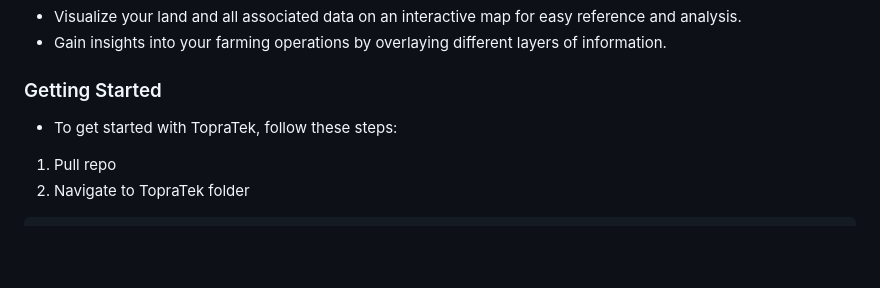
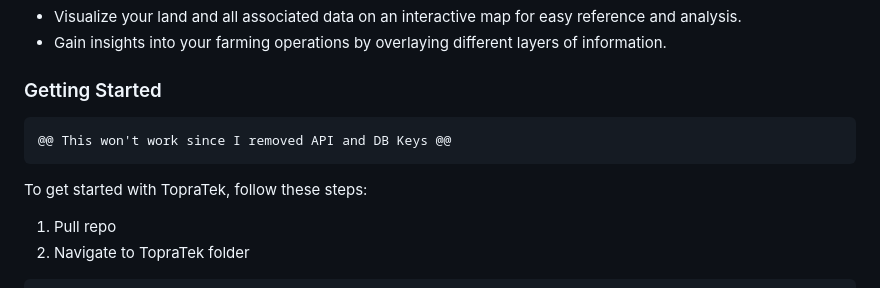
Before and after one commit to berkOzkanCSGod/TopraTek, a Markdown page: README.md, the part around the change. Rendered like a GitHub page; blank space fills up the shorter version.

````diff
--- a/README.md
+++ b/README.md
@@ -39,7 +39,13 @@ Welcome to TopraTek! This project aims to provide a comprehensive mapping soluti
 - Gain insights into your farming operations by overlaying different layers of information.
 
 ### Getting Started
--   To get started with TopraTek, follow these steps:
+
+
+```diff
+@@ This won't work since I removed API and DB Keys @@
+```
+
+To get started with TopraTek, follow these steps:
 
 1. Pull repo
 2. Navigate to TopraTek folder
````
